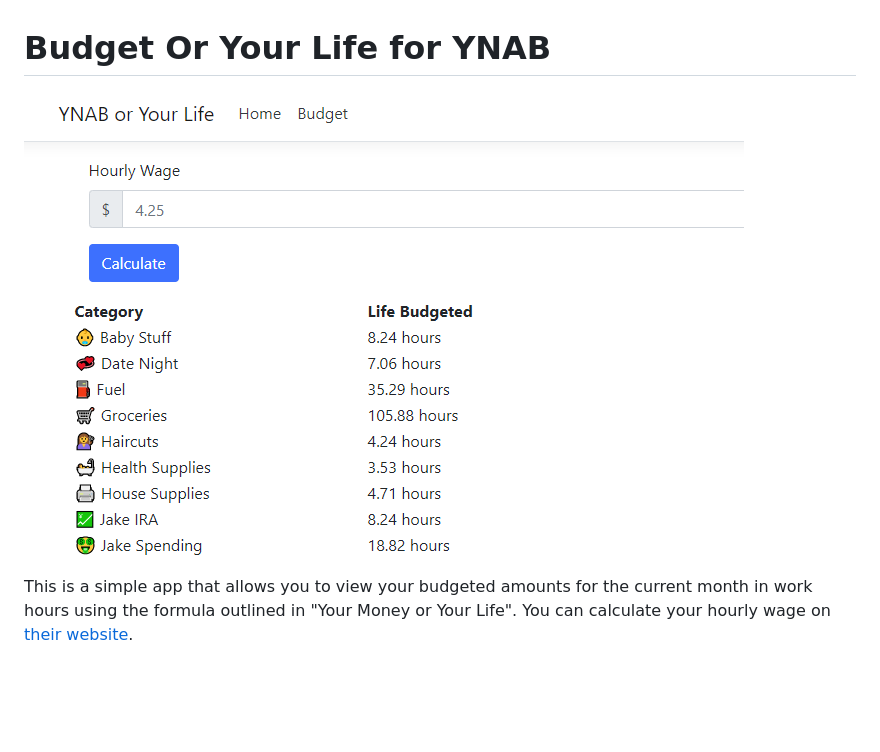
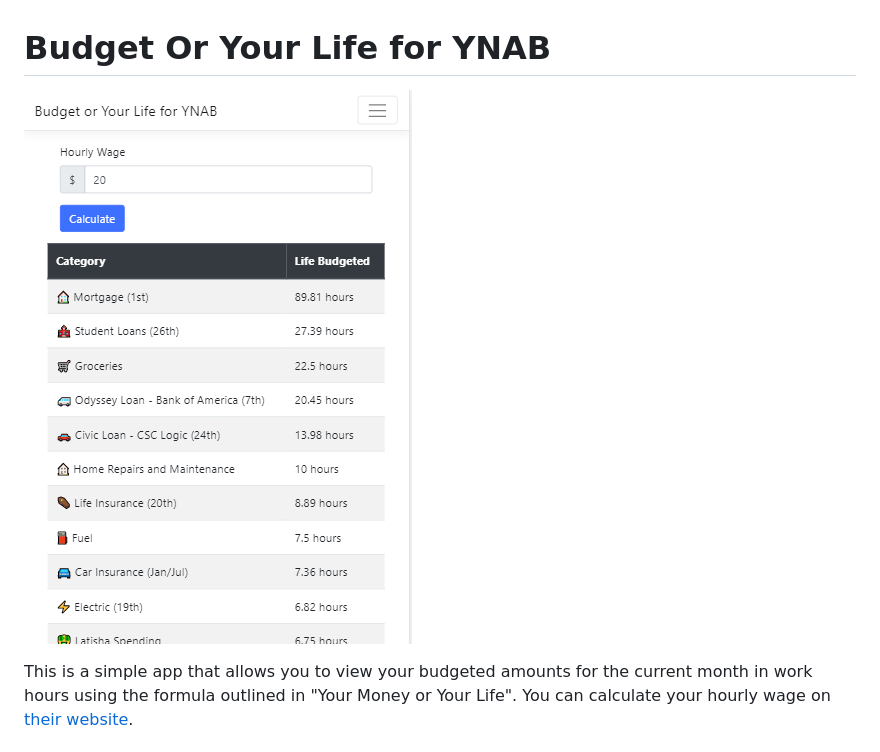
Before and after one commit to jaboc83/ynab-or-your-life, a Markdown page: README.md, the part around the change. GitHub-like rendering; pictures changed too: BudgetOrYourLifePreview.png (added); blank space fills up the shorter version.

Commit message:
Updated the screenshot

```diff
--- a/README.md
+++ b/README.md
@@ -1,5 +1,5 @@
 # Budget Or Your Life for YNAB
-![YNAB or Your Life Preview](/YNABOrYourLifePreview.png)
+![YNAB or Your Life Preview](/BudgetOrYourLifePreview.png)
 
 
 This is a simple app that allows you to view your budgeted amounts for the current
```
